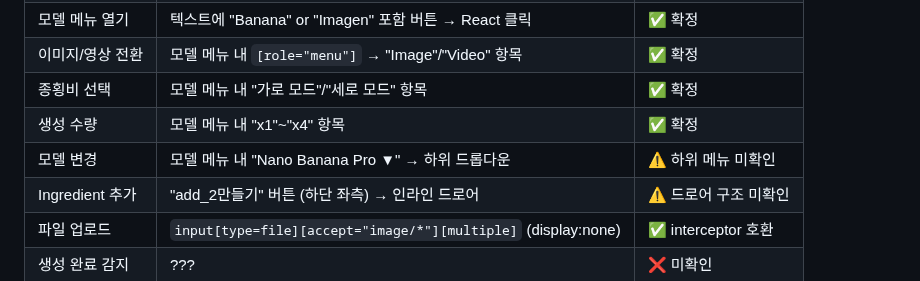
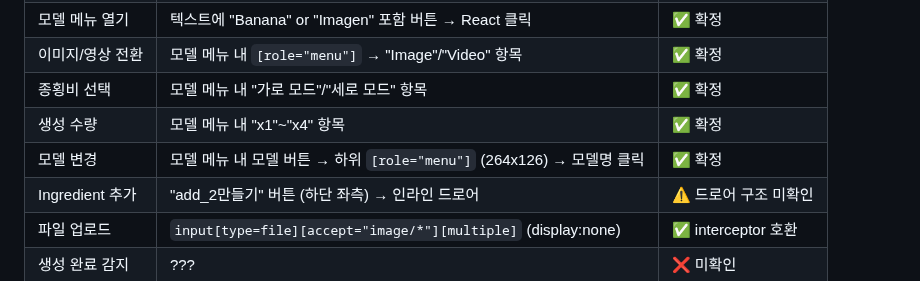
Before and after one commit to samueljeong/whisk-automator, a Markdown page: docs/flow_selectors.md, the part around the change. Drawn GitHub-style.

Commit message:
Auto-commit: flow_selectors.md

```diff
--- a/docs/flow_selectors.md
+++ b/docs/flow_selectors.md
@@ -14,7 +14,7 @@ URL: `labs.google/fx/ko/tools/flow/project/{uuid}`
 | 이미지/영상 전환 | 모델 메뉴 내 `[role="menu"]` → "Image"/"Video" 항목 | ✅ 확정 |
 | 종횡비 선택 | 모델 메뉴 내 "가로 모드"/"세로 모드" 항목 | ✅ 확정 |
 | 생성 수량 | 모델 메뉴 내 "x1"~"x4" 항목 | ✅ 확정 |
-| 모델 변경 | 모델 메뉴 내 "Nano Banana Pro ▼" → 하위 드롭다운 | ⚠️ 하위 메뉴 미확인 |
+| 모델 변경 | 모델 메뉴 내 모델 버튼 → 하위 `[role="menu"]` (264x126) → 모델명 클릭 | ✅ 확정 |
 | Ingredient 추가 | "add_2만들기" 버튼 (하단 좌측) → 인라인 드로어 | ⚠️ 드로어 구조 미확인 |
 | 파일 업로드 | `input[type=file][accept="image/*"][multiple]` (display:none) | ✅ interceptor 호환 |
 | 생성 완료 감지 | ??? | ❌ 미확인 |
```
